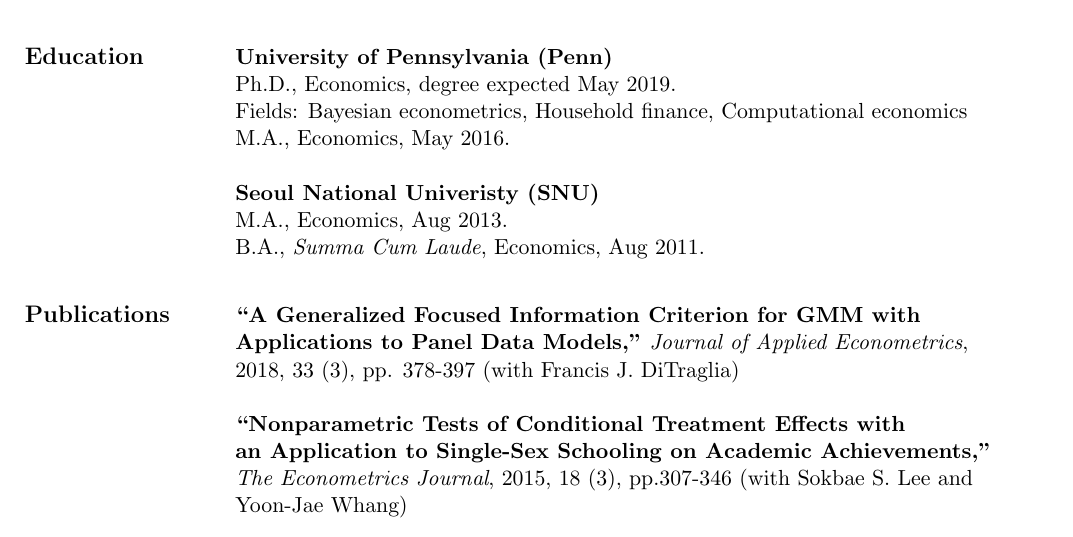
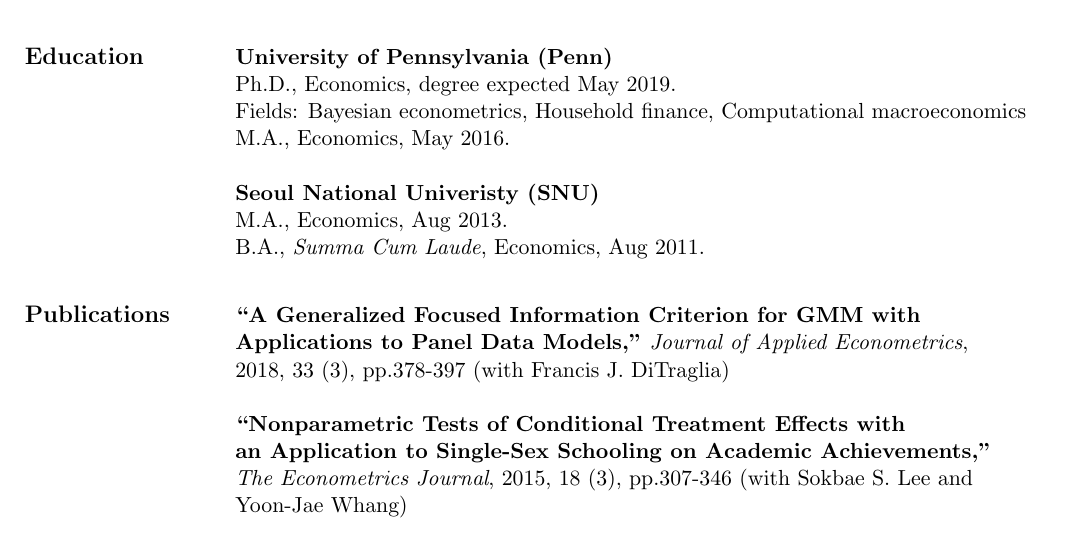
Before and after one commit to minsuc/Econ103_LPS, a LaTeX CV (CV/CV_minsu.tex): part of page 1 of 2, cut so that both start at the same text. Compiled offline with pdfLaTeX.

Commit message:
fix some parts in CV

```diff
--- a/CV/CV_minsu.tex
+++ b/CV/CV_minsu.tex
@@ -48,7 +48,7 @@
  \large{\textbf{Education}}
     & \textbf{University of Pennsylvania (Penn)} \\
      & Ph.D., Economics, degree expected May 2019. \\
-     & Fields: Bayesian econometrics, Household finance, Computational economics \\
+     & Fields: Bayesian econometrics, Household finance, Computational macroeconomics \\
      & M.A., Economics, May 2016. \\
      & \\
      & \textbf{Seoul National Univeristy (SNU)} \\
```
Also changed, not shown: CV/CV_minsu.pdf, CV/CV_minsu.tex (2 more changed lines), 2 other files.
